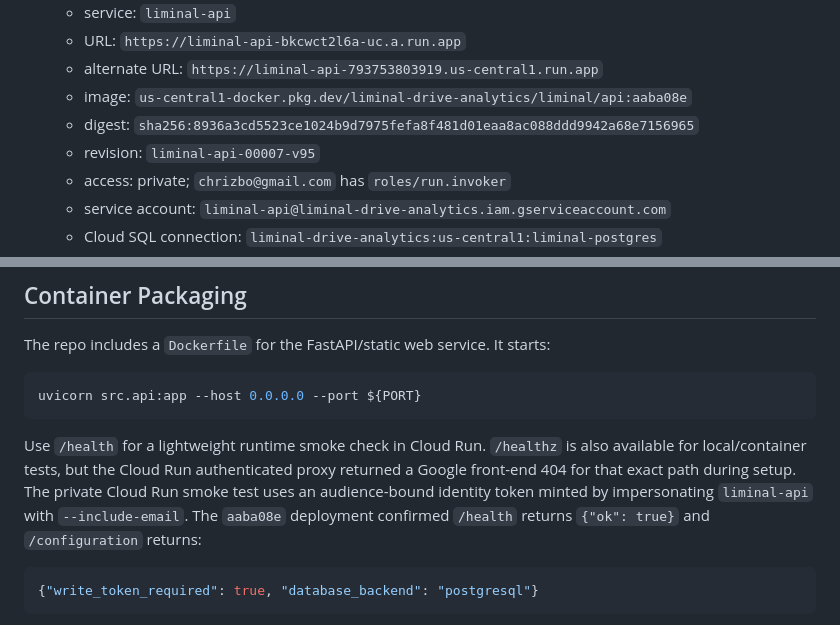
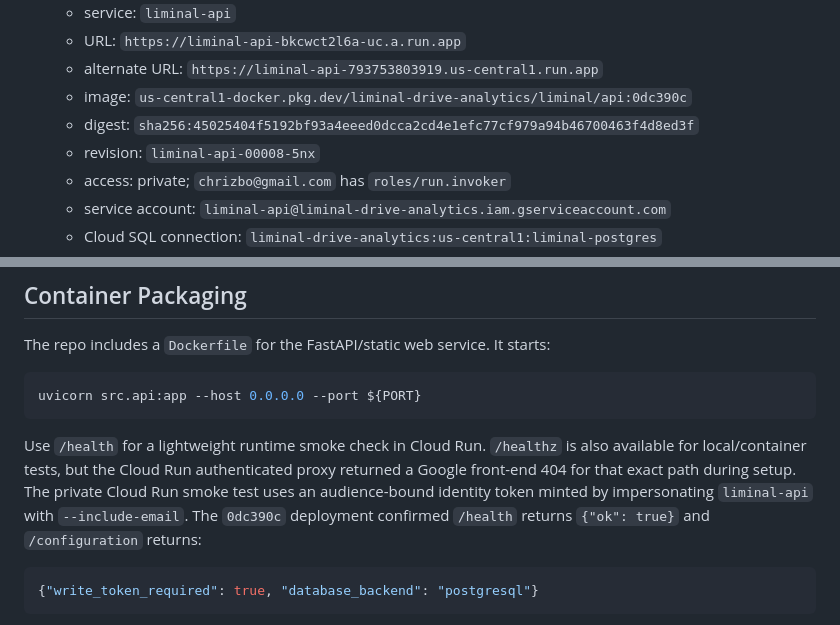
Before and after one commit to chrizbo/liminal-drive-analytics, a Markdown page: docs/hosted-google-cloud-setup.md, 2 parts joined by grey strips. GitHub-like rendering.

Commit message:
Record Drive connect deployment

````diff
--- a/docs/hosted-google-cloud-setup.md
+++ b/docs/hosted-google-cloud-setup.md
@@ -56,9 +56,9 @@ Created:
   - service: `liminal-api`
   - URL: `https://liminal-api-bkcwct2l6a-uc.a.run.app`
   - alternate URL: `https://liminal-api-793753803919.us-central1.run.app`
-  - image: `us-central1-docker.pkg.dev/liminal-drive-analytics/liminal/api:aaba08e`
-  - digest: `sha256:8936a3cd5523ce1024b9d7975fefa8f481d01eaa8ac088ddd9942a68e7156965`
-  - revision: `liminal-api-00007-v95`
+  - image: `us-central1-docker.pkg.dev/liminal-drive-analytics/liminal/api:0dc390c`
+  - digest: `sha256:45025404f5192bf93a4eeed0dcca2cd4e1efc77cf979a94b46700463f4d8ed3f`
+  - revision: `liminal-api-00008-5nx`
   - access: private; `chrizbo@gmail.com` has `roles/run.invoker`
   - service account: `liminal-api@liminal-drive-analytics.iam.gserviceaccount.com`
   - Cloud SQL connection: `liminal-drive-analytics:us-central1:liminal-postgres`
@@ -118,7 +118,7 @@ Use `/health` for a lightweight runtime smoke check in Cloud Run. `/healthz`
 is also available for local/container tests, but the Cloud Run authenticated
 proxy returned a Google front-end 404 for that exact path during setup.
 The private Cloud Run smoke test uses an audience-bound identity token minted by
-impersonating `liminal-api` with `--include-email`. The `aaba08e` deployment
+impersonating `liminal-api` with `--include-email`. The `0dc390c` deployment
 confirmed `/health` returns `{"ok": true}` and `/configuration` returns:
 
 ```json
````
